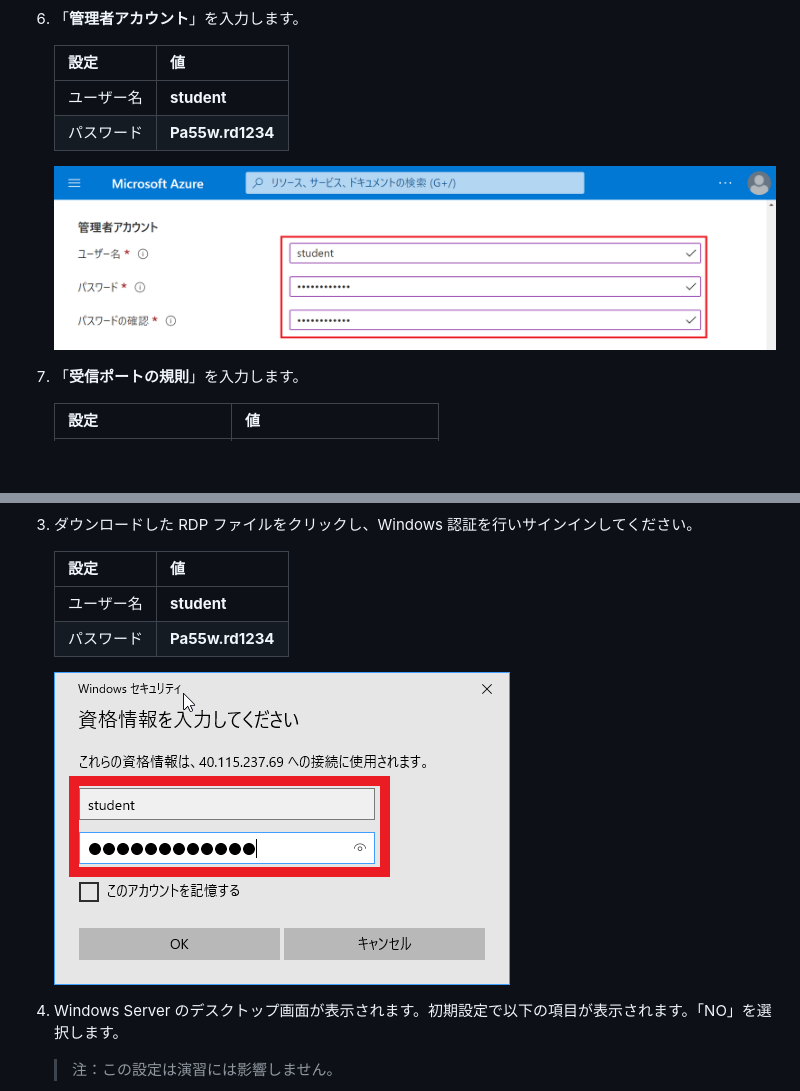
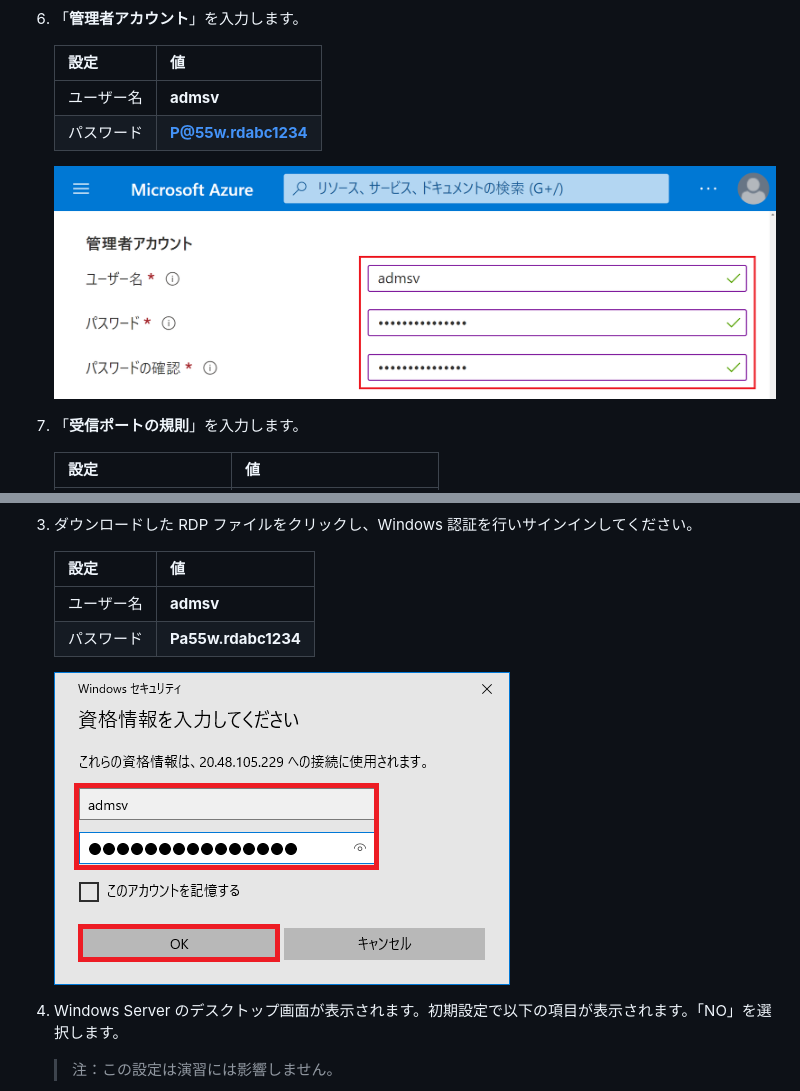
Before and after one commit to ctct-edu/az-900-lab-1day, a Markdown page: LabManual/Lab01_01_Create_Virtual_Machine.md, 2 parts joined by grey strips. Drawn GitHub-style; pictures changed too: LabManual/media/AZ900_Lab1_06.png, LabManual/media/AZ900_Lab1_18.png; blank space fills up the shorter version.

```diff
--- a/LabManual/Lab01_01_Create_Virtual_Machine.md
+++ b/LabManual/Lab01_01_Create_Virtual_Machine.md
@@ -82,12 +82,14 @@ lab:
 
 6. 「**管理者アカウント**」を入力します。
 
-     | 設定       | 値               |
-     | ---------- | ---------------- |
-     | ユーザー名 | **student**      |
-     | パスワード | **Pa55w.rd1234** |
+     | 設定       | 値                  |
+     | ---------- | ------------------- |
+     | ユーザー名 | **admsv**           |
+     | パスワード | **P@55w.rdabc1234** |
 
      ![AZ900_Lab1_06](./media/AZ900_Lab1_06.png)
+
+
 
 
 
@@ -197,10 +199,10 @@ lab:
 
 3. ダウンロードした RDP ファイルをクリックし、Windows 認証を行いサインインしてください。
 
-   | **設定**   | **値**           |
-   | :--------- | :--------------- |
-   | ユーザー名 | **student**      |
-   | パスワード | **Pa55w.rd1234** |
+   | **設定**   | **値**              |
+   | :--------- | :------------------ |
+   | ユーザー名 | **admsv**           |
+   | パスワード | **Pa55w.rdabc1234** |
 
    ![AZ900_Lab1_18](./media/AZ900_Lab1_18.png)
 
```
Also changed, not shown: LabManual/Lab01_02_Access_Virtual_Machine_Bastion.md (+4 -4 lines).
